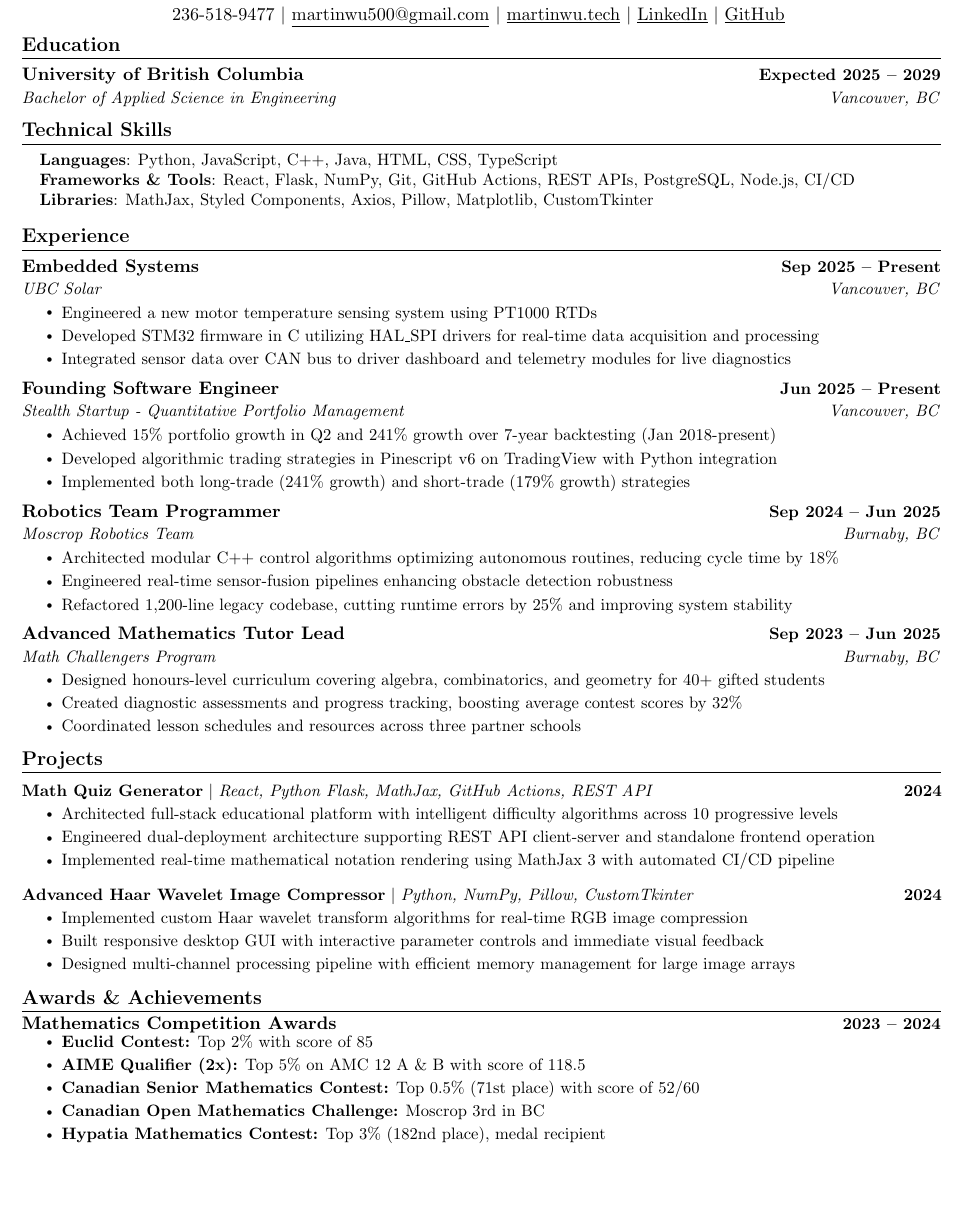
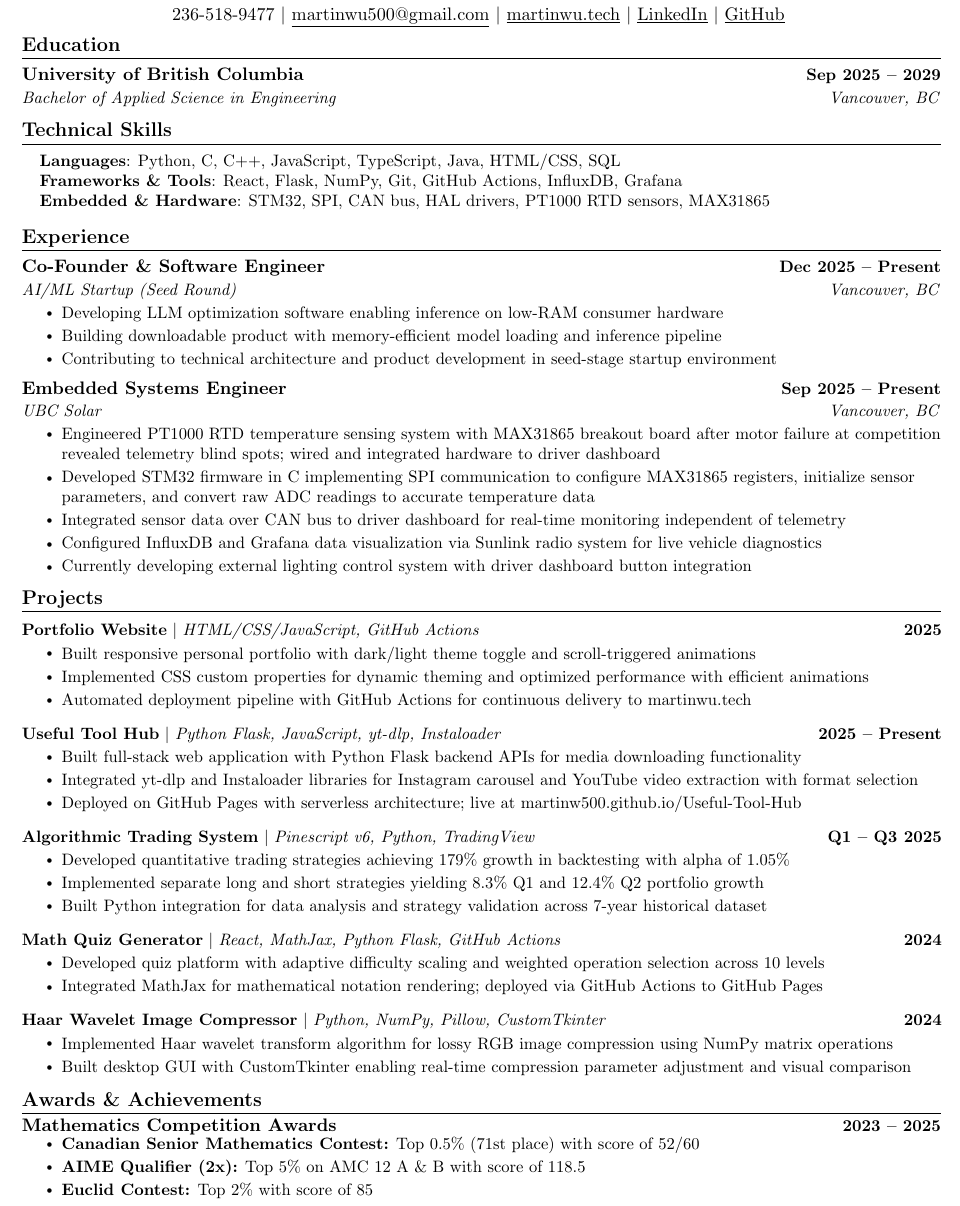
Before and after one commit to martinw500/portfolio, a LaTeX CV (docs/resume.tex): part of the page, cut so that both start at the same text, the shorter picture padded with empty space. Compiled offline with pdfLaTeX.

Commit message:
Updated resume

```diff
--- a/docs/resume.tex
+++ b/docs/resume.tex
@@ -110,7 +110,7 @@
 %-----------EDUCATION-----------
 \section{Education}  \resumeSubHeadingListStart
     \resumeSubheading
-      {University of British Columbia}{Expected 2025 -- 2029}
+      {University of British Columbia}{Sep 2025 -- 2029}
       {Bachelor of Applied Science in Engineering}{Vancouver, BC}
   \resumeSubHeadingListEnd
 
@@ -118,9 +118,9 @@
 \section{Technical Skills}
  \begin{itemize}[leftmargin=0.15in, label={}]
     \small{\item{
-     \textbf{Languages}{: Python, JavaScript, C++, Java, HTML, CSS, TypeScript} \\
-     \textbf{Frameworks \& Tools}{: React, Flask, NumPy, Git, GitHub Actions, REST APIs, PostgreSQL, Node.js, CI/CD} \\
-     \textbf{Libraries}{: MathJax, Styled Components, Axios, Pillow, Matplotlib, CustomTkinter} \\
+     \textbf{Languages}{: Python, C, C++, JavaScript, TypeScript, Java, HTML/CSS, SQL} \\
+     \textbf{Frameworks \& Tools}{: React, Flask, NumPy, Git, GitHub Actions, InfluxDB, Grafana} \\
+     \textbf{Embedded \& Hardware}{: STM32, SPI, CAN bus, HAL drivers, PT1000 RTD sensors, MAX31865} \\
     }}
  \end{itemize}
  \vspace{-16pt}
@@ -128,40 +128,25 @@
 %-----------EXPERIENCE-----------
 \section{Experience}
   \resumeSubHeadingListStart
+
     \resumeSubheading
-      {Embedded Systems}{Sep 2025 -- Present}
-      {UBC Solar}{Vancouver, BC}
+      {Co-Founder \& Software Engineer}{Dec 2025 -- Present}
+      {AI/ML Startup (Seed Round)}{Vancouver, BC}
       \resumeItemListStart
-        \resumeItem{Engineered a new motor temperature sensing system using PT1000 RTDs}
-        \resumeItem{Developed STM32 firmware in C utilizing HAL\_SPI drivers for real-time data acquisition and processing}
-        \resumeItem{Integrated sensor data over CAN bus to driver dashboard and telemetry modules for live diagnostics}
+        \resumeItem{Developing LLM optimization software enabling inference on low-RAM consumer hardware}
+        \resumeItem{Building downloadable product with memory-efficient model loading and inference pipeline}
+        \resumeItem{Contributing to technical architecture and product development in seed-stage startup environment}
       \resumeItemListEnd
 
     \resumeSubheading
-      {Founding Software Engineer}{Jun 2025 -- Present}
-      {Stealth Startup - Quantitative Portfolio Management}{Vancouver, BC}
+      {Embedded Systems Engineer}{Sep 2025 -- Present}
+      {UBC Solar}{Vancouver, BC}
       \resumeItemListStart
-        \resumeItem{Achieved 15\% portfolio growth in Q2 and 241\% growth over 7-year backtesting (Jan 2018-present)}
-        \resumeItem{Developed algorithmic trading strategies in Pinescript v6 on TradingView with Python integration}
-        \resumeItem{Implemented both long-trade (241\% growth) and short-trade (179\% growth) strategies}
-      \resumeItemListEnd
-
-    \resumeSubheading
-      {Robotics Team Programmer}{Sep 2024 -- Jun 2025}
-      {Moscrop Robotics Team}{Burnaby, BC}
-      \resumeItemListStart
-        \resumeItem{Architected modular C++ control algorithms optimizing autonomous routines, reducing cycle time by 18\%}
-        \resumeItem{Engineered real-time sensor-fusion pipelines enhancing obstacle detection robustness}
-        \resumeItem{Refactored 1,200-line legacy codebase, cutting runtime errors by 25\% and improving system stability}
-    \resumeItemListEnd
-
-    \resumeSubheading
-      {Advanced Mathematics Tutor Lead}{Sep 2023 -- Jun 2025}
-      {Math Challengers Program}{Burnaby, BC}
-      \resumeItemListStart
-        \resumeItem{Designed honours-level curriculum covering algebra, combinatorics, and geometry for 40+ gifted students}
-        \resumeItem{Created diagnostic assessments and progress tracking, boosting average contest scores by 32\%}
-        \resumeItem{Coordinated lesson schedules and resources across three partner schools}
+        \resumeItem{Engineered PT1000 RTD temperature sensing system with MAX31865 breakout board after motor failure at competition revealed telemetry blind spots; wired and integrated hardware to driver dashboard}
+        \resumeItem{Developed STM32 firmware in C implementing SPI communication to configure MAX31865 registers, initialize sensor parameters, and convert raw ADC readings to accurate temperature data}
+        \resumeItem{Integrated sensor data over CAN bus to driver dashboard for real-time monitoring independent of telemetry}
+        \resumeItem{Configured InfluxDB and Grafana data visualization via Sunlink radio system for live vehicle diagnostics}
+        \resumeItem{Currently developing external lighting control system with driver dashboard button integration}
       \resumeItemListEnd
 
   \resumeSubHeadingListEnd
@@ -172,19 +157,41 @@
     \vspace{-5pt}
     \resumeSubHeadingListStart
       \resumeProjectHeading
-          {\textbf{Math Quiz Generator} $|$ \emph{React, Python Flask, MathJax, GitHub Actions, REST API}}{2024}
+          {\textbf{Portfolio Website} $|$ \emph{HTML/CSS/JavaScript, GitHub Actions}}{2025}
           \resumeItemListStart
-            \resumeItem{Architected full-stack educational platform with intelligent difficulty algorithms across 10 progressive levels}
-            \resumeItem{Engineered dual-deployment architecture supporting REST API client-server and standalone frontend operation}
-            \resumeItem{Implemented real-time mathematical notation rendering using MathJax 3 with automated CI/CD pipeline}
+            \resumeItem{Built responsive personal portfolio with dark/light theme toggle and scroll-triggered animations}
+            \resumeItem{Implemented CSS custom properties for dynamic theming and optimized performance with efficient animations}
+            \resumeItem{Automated deployment pipeline with GitHub Actions for continuous delivery to martinwu.tech}
           \resumeItemListEnd
           \vspace{-13pt}
       \resumeProjectHeading
-          {\textbf{Advanced Haar Wavelet Image Compressor} $|$ \emph{Python, NumPy, Pillow, CustomTkinter}}{2024}
+          {\textbf{Useful Tool Hub} $|$ \emph{Python Flask, JavaScript, yt-dlp, Instaloader}}{2025 -- Present}
           \resumeItemListStart
-            \resumeItem{Implemented custom Haar wavelet transform algorithms for real-time RGB image compression}
-            \resumeItem{Built responsive desktop GUI with interactive parameter controls and immediate visual feedback}
-            \resumeItem{Designed multi-channel processing pipeline with efficient memory management for large image arrays}
+            \resumeItem{Built full-stack web application with Python Flask backend APIs for media downloading functionality}
+            \resumeItem{Integrated yt-dlp and Instaloader libraries for Instagram carousel and YouTube video extraction with format selection}
+            \resumeItem{Deployed on GitHub Pages with serverless architecture; live at \href{https://martinw500.github.io/Useful-Tool-Hub/}{martinw500.github.io/Useful-Tool-Hub}}
+          \resumeItemListEnd
+          \vspace{-13pt}
+      \resumeProjectHeading
+          {\textbf{Algorithmic Trading System} $|$ \emph{Pinescript v6, Python, TradingView}}{Q1 -- Q3 2025}
+          \resumeItemListStart
+            \resumeItem{Developed quantitative trading strategies achieving 179\% growth in backtesting with alpha of 1.05\%}
+            \resumeItem{Implemented separate long and short strategies yielding 8.3\% Q1 and 12.4\% Q2 portfolio growth}
+            \resumeItem{Built Python integration for data analysis and strategy validation across 7-year historical dataset}
+          \resumeItemListEnd
+          \vspace{-13pt}
+      \resumeProjectHeading
+          {\textbf{Math Quiz Generator} $|$ \emph{React, MathJax, Python Flask, GitHub Actions}}{2024}
+          \resumeItemListStart
+            \resumeItem{Developed quiz platform with adaptive difficulty scaling and weighted operation selection across 10 levels}
+            \resumeItem{Integrated MathJax for mathematical notation rendering; deployed via GitHub Actions to \href{https://martinw500.github.io/Math-Quiz-Generator/}{GitHub Pages}}
+          \resumeItemListEnd
+          \vspace{-13pt}
+      \resumeProjectHeading
+          {\textbf{Haar Wavelet Image Compressor} $|$ \emph{Python, NumPy, Pillow, CustomTkinter}}{2024}
+          \resumeItemListStart
+            \resumeItem{Implemented Haar wavelet transform algorithm for lossy RGB image compression using NumPy matrix operations}
+            \resumeItem{Built desktop GUI with CustomTkinter enabling real-time compression parameter adjustment and visual comparison}
           \resumeItemListEnd    \resumeSubHeadingListEnd
 \vspace{-15pt}
 
@@ -194,14 +201,12 @@
     \resumeSubHeadingListStart
         \item
         \begin{tabular*}{1.0\textwidth}[t]{l@{\extracolsep{\fill}}r}
-          \textbf{Mathematics Competition Awards} & \textbf{\small 2023 -- 2024} \\
+          \textbf{Mathematics Competition Awards} & \textbf{\small 2023 -- 2025} \\
         \end{tabular*}\vspace{-10pt}
           \resumeItemListStart
+            \resumeItem{\textbf{Canadian Senior Mathematics Contest:} Top 0.5\% (71st place) with score of 52/60}
+            \resumeItem{\textbf{AIME Qualifier (2x):} Top 5\% on AMC 12 A \& B with score of 118.5}
             \resumeItem{\textbf{Euclid Contest:} Top 2\% with score of 85}
-            \resumeItem{\textbf{AIME Qualifier (2x):} Top 5\% on AMC 12 A \& B with score of 118.5}
-            \resumeItem{\textbf{Canadian Senior Mathematics Contest:} Top 0.5\% (71st place) with score of 52/60}
-            \resumeItem{\textbf{Canadian Open Mathematics Challenge:} Moscrop 3rd in BC}
-            \resumeItem{\textbf{Hypatia Mathematics Contest:} Top 3\% (182nd place), medal recipient}
           \resumeItemListEnd
     \resumeSubHeadingListEnd
 
```
Also changed, not shown: docs/resume.pdf.
